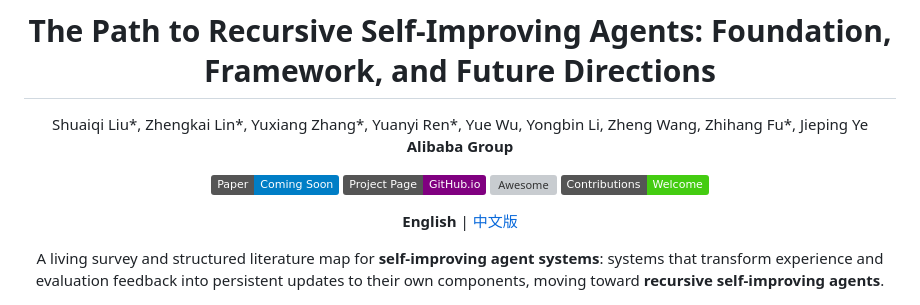
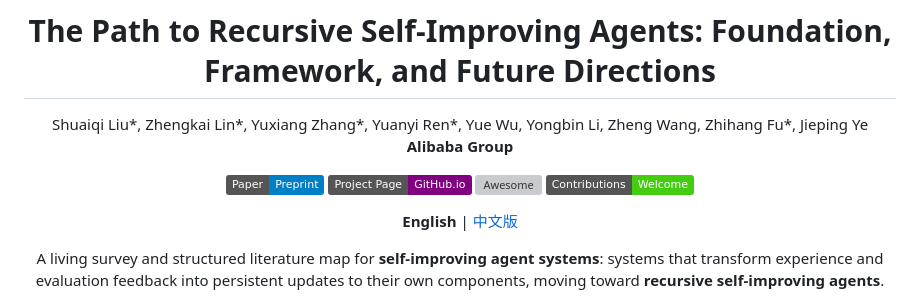
Before and after one commit to D2I-ai/awesome-recursive-self-improving-agents, a Markdown page: README.md, the part around the change. Drawn GitHub-style; badges without logos; grey boxes are pictures that could not be loaded.

```diff
--- a/README.md
+++ b/README.md
@@ -5,7 +5,7 @@
 Shuaiqi Liu\*, Zhengkai Lin\*, Yuxiang Zhang\*, Yuanyi Ren\*, Yue Wu, Yongbin Li, Zheng Wang, Zhihang Fu\*, Jieping Ye<br>
 **Alibaba Group**
 
-[![Paper](https://img.shields.io/badge/Paper-Coming%20Soon-blue)](https://www.preprints.org/manuscript/202608.0051)
+[![Paper](https://img.shields.io/badge/Paper-Preprint-blue)](https://www.preprints.org/manuscript/202608.0051)
 [![Project Page](https://img.shields.io/badge/Project%20Page-GitHub.io-purple)](./index.html)
 [![Awesome](https://awesome.re/badge.svg)](#living-survey-index)
 [![Contributions Welcome](https://img.shields.io/badge/Contributions-Welcome-brightgreen)](#contributing)
```
